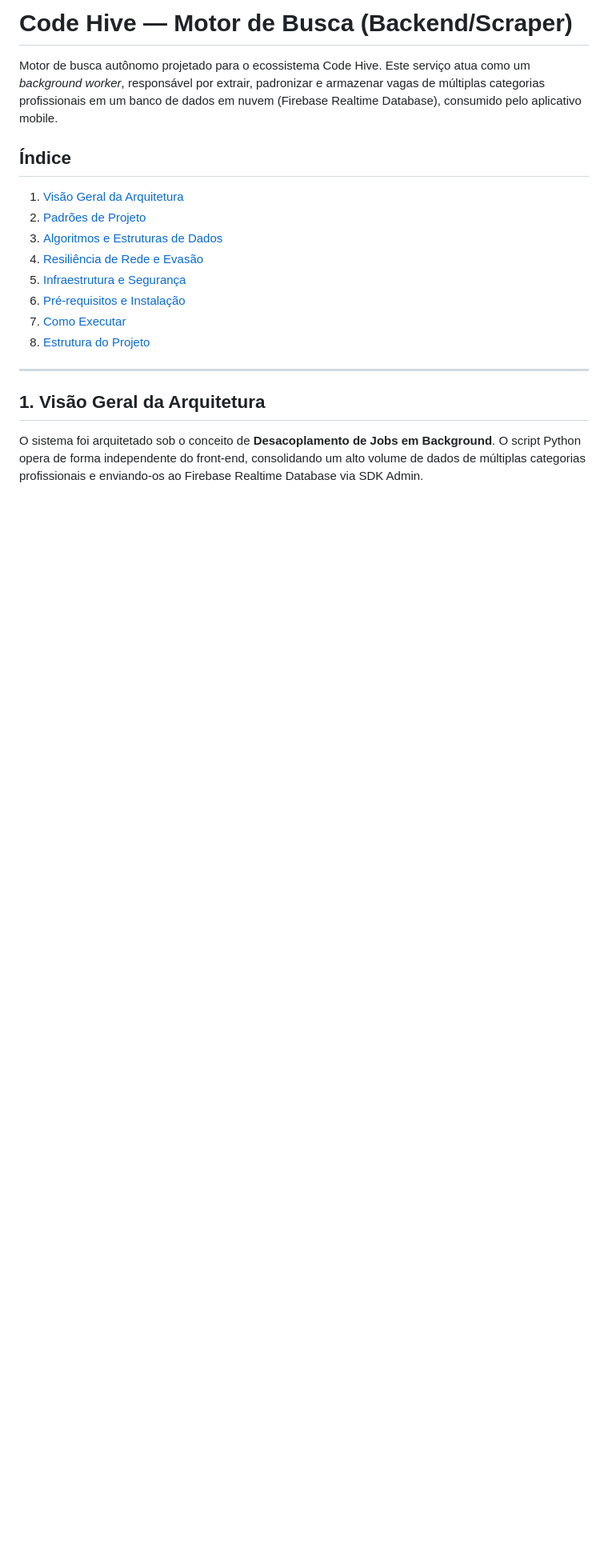
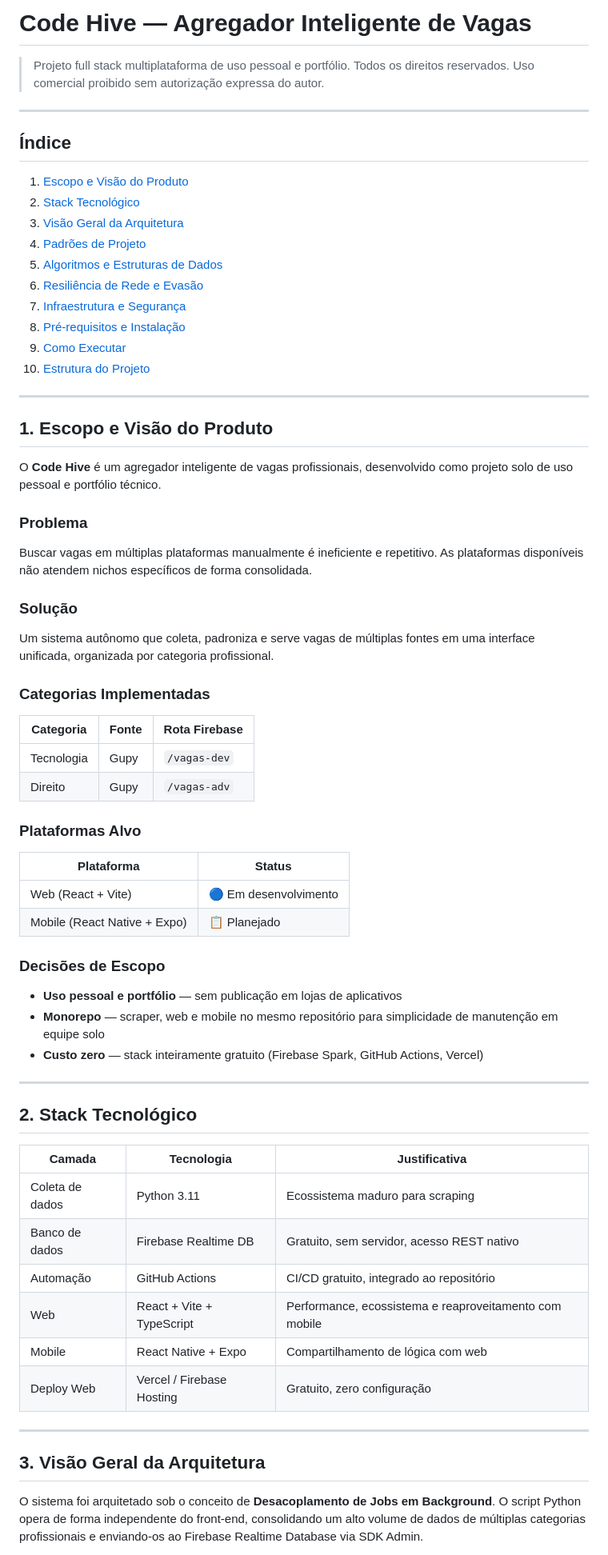
Before and after one commit to MaiconVts/Code-Hive-Scraper, a Markdown page: README.md, the part around one of its changes. Shown at 80% size. Drawn GitHub-style; blank space fills up the shorter version.

Commit message:
docs(readme) - Ajustes no readme inicial para aplicação e revisão de acordo com as mudanças de escopo

```diff
--- a/README.md
+++ b/README.md
@@ -1,20 +1,68 @@
-# Code Hive — Motor de Busca (Backend/Scraper)
+# Code Hive — Agregador Inteligente de Vagas
 
-Motor de busca autônomo projetado para o ecossistema Code Hive. Este serviço atua como um *background worker*, responsável por extrair, padronizar e armazenar vagas de múltiplas categorias profissionais em um banco de dados em nuvem (Firebase Realtime Database), consumido pelo aplicativo mobile.
-
-## Índice
-1. [Visão Geral da Arquitetura](#1-visão-geral-da-arquitetura)
-2. [Padrões de Projeto](#2-padrões-de-projeto)
-3. [Algoritmos e Estruturas de Dados](#3-algoritmos-e-estruturas-de-dados)
-4. [Resiliência de Rede e Evasão](#4-resiliência-de-rede-e-evasão)
-5. [Infraestrutura e Segurança](#5-infraestrutura-e-segurança)
-6. [Pré-requisitos e Instalação](#6-pré-requisitos-e-instalação)
-7. [Como Executar](#7-como-executar)
-8. [Estrutura do Projeto](#8-estrutura-do-projeto)
+> Projeto full stack multiplataforma de uso pessoal e portfólio. Todos os direitos reservados. Uso comercial proibido sem autorização expressa do autor.
 
 ---
 
-## 1. Visão Geral da Arquitetura
+## Índice
+1. [Escopo e Visão do Produto](#1-escopo-e-visão-do-produto)
+2. [Stack Tecnológico](#2-stack-tecnológico)
+3. [Visão Geral da Arquitetura](#3-visão-geral-da-arquitetura)
+4. [Padrões de Projeto](#4-padrões-de-projeto)
+5. [Algoritmos e Estruturas de Dados](#5-algoritmos-e-estruturas-de-dados)
+6. [Resiliência de Rede e Evasão](#6-resiliência-de-rede-e-evasão)
+7. [Infraestrutura e Segurança](#7-infraestrutura-e-segurança)
+8. [Pré-requisitos e Instalação](#8-pré-requisitos-e-instalação)
+9. [Como Executar](#9-como-executar)
+10. [Estrutura do Projeto](#10-estrutura-do-projeto)
+
+---
+
+## 1. Escopo e Visão do Produto
+
+O **Code Hive** é um agregador inteligente de vagas profissionais, desenvolvido como projeto solo de uso pessoal e portfólio técnico.
+
+### Problema
+Buscar vagas em múltiplas plataformas manualmente é ineficiente e repetitivo. As plataformas disponíveis não atendem nichos específicos de forma consolidada.
+
+### Solução
+Um sistema autônomo que coleta, padroniza e serve vagas de múltiplas fontes em uma interface unificada, organizada por categoria profissional.
+
+### Categorias Implementadas
+
+| Categoria | Fonte | Rota Firebase |
+|---|---|---|
+| Tecnologia | Gupy | `/vagas-dev` |
+| Direito | Gupy | `/vagas-adv` |
+
+### Plataformas Alvo
+
+| Plataforma | Status |
+|---|---|
+| Web (React + Vite) | 🔵 Em desenvolvimento |
+| Mobile (React Native + Expo) | 📋 Planejado |
+
+### Decisões de Escopo
+- **Uso pessoal e portfólio** — sem publicação em lojas de aplicativos
+- **Monorepo** — scraper, web e mobile no mesmo repositório para simplicidade de manutenção em equipe solo
+- **Custo zero** — stack inteiramente gratuito (Firebase Spark, GitHub Actions, Vercel)
+
+---
+
+## 2. Stack Tecnológico
+
+| Camada | Tecnologia | Justificativa |
+|---|---|---|
+| Coleta de dados | Python 3.11 | Ecossistema maduro para scraping |
+| Banco de dados | Firebase Realtime DB | Gratuito, sem servidor, acesso REST nativo |
+| Automação | GitHub Actions | CI/CD gratuito, integrado ao repositório |
+| Web | React + Vite + TypeScript | Performance, ecossistema e reaproveitamento com mobile |
+| Mobile | React Native + Expo | Compartilhamento de lógica com web |
+| Deploy Web | Vercel / Firebase Hosting | Gratuito, zero configuração |
+
+---
+
+## 3. Visão Geral da Arquitetura
 
 O sistema foi arquitetado sob o conceito de **Desacoplamento de Jobs em Background**. O script Python opera de forma independente do front-end, consolidando um alto volume de dados de múltiplas categorias profissionais e enviando-os ao Firebase Realtime Database via SDK Admin.
 
```
Also changed, not shown: other parts of README.md (+57 -52 lines).
